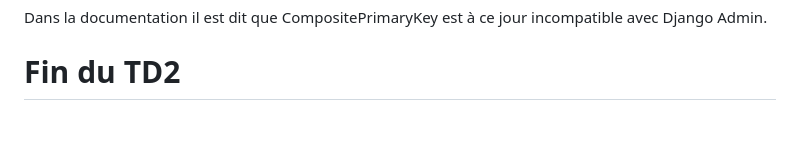
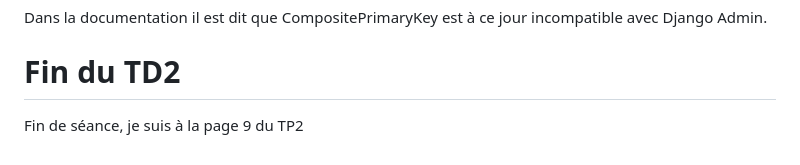
Before and after one commit to RolandRKT/kickoff_django, a Markdown page: README.md, the part around the change. Drawn GitHub-style; blank space fills up the shorter version.

Commit message:
maj readme

```diff
--- a/README.md
+++ b/README.md
@@ -96,3 +96,5 @@ mail : rolrkt@yahoo.com
 Dans la documentation il est dit que CompositePrimaryKey est à ce jour incompatible avec Django Admin.
 
 # Fin du TD2
+
+Fin de séance, je suis à la page 9 du TP2
```
